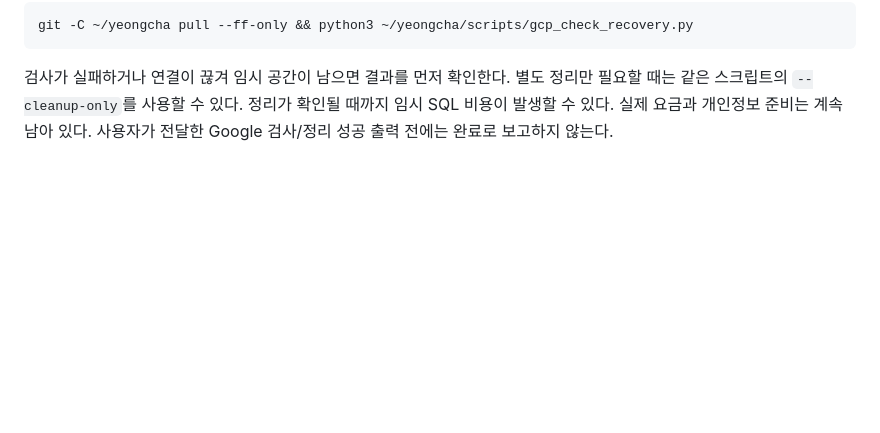
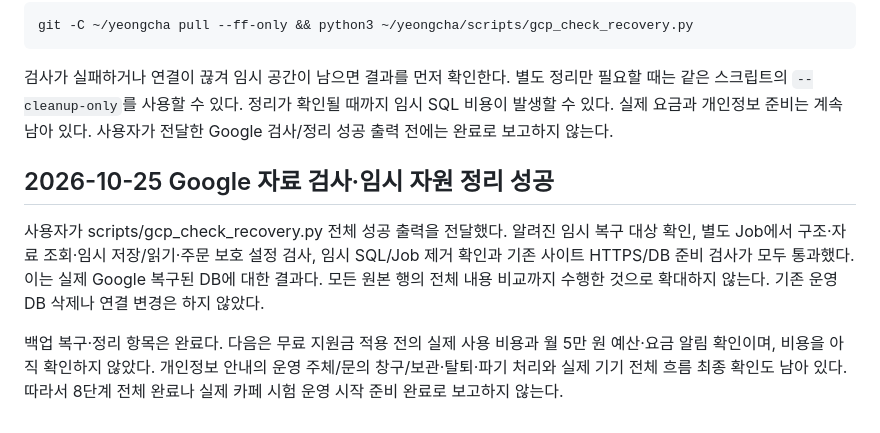
Before and after one commit to obamapop-hue/coffegroup, a Markdown page: docs/PHASE_8.md, the part around the change. Rendered like a GitHub page; blank space fills up the shorter version.

```diff
--- a/docs/PHASE_8.md
+++ b/docs/PHASE_8.md
@@ -146,3 +146,17 @@ git -C ~/yeongcha pull --ff-only && python3 ~/yeongcha/scripts/gcp_check_recover
 별도 정리만 필요할 때는 같은 스크립트의 `--cleanup-only`를 사용할 수 있다.
 정리가 확인될 때까지 임시 SQL 비용이 발생할 수 있다. 실제 요금과 개인정보 준비는
 계속 남아 있다. 사용자가 전달한 Google 검사/정리 성공 출력 전에는 완료로 보고하지 않는다.
+
+
+## 2026-10-25 Google 자료 검사·임시 자원 정리 성공
+
+사용자가 scripts/gcp_check_recovery.py 전체 성공 출력을 전달했다.
+알려진 임시 복구 대상 확인, 별도 Job에서 구조·자료 조회·임시 저장/읽기·주문 보호
+설정 검사, 임시 SQL/Job 제거 확인과 기존 사이트 HTTPS/DB 준비 검사가 모두 통과했다.
+이는 실제 Google 복구된 DB에 대한 결과다. 모든 원본 행의 전체 내용 비교까지
+수행한 것으로 확대하지 않는다. 기존 운영 DB 삭제나 연결 변경은 하지 않았다.
+
+백업 복구·정리 항목은 완료다. 다음은 무료 지원금 적용 전의 실제 사용 비용과
+월 5만 원 예산·요금 알림 확인이며, 비용을 아직 확인하지 않았다. 개인정보 안내의
+운영 주체/문의 창구/보관·탈퇴·파기 처리와 실제 기기 전체 흐름 최종 확인도 남아 있다.
+따라서 8단계 전체 완료나 실제 카페 시험 운영 시작 준비 완료로 보고하지 않는다.
```
Also changed, not shown: README.md (+3 -1 lines), docs/GOOGLE_CLOUD_PROGRESS.md (+8 -0 lines).
